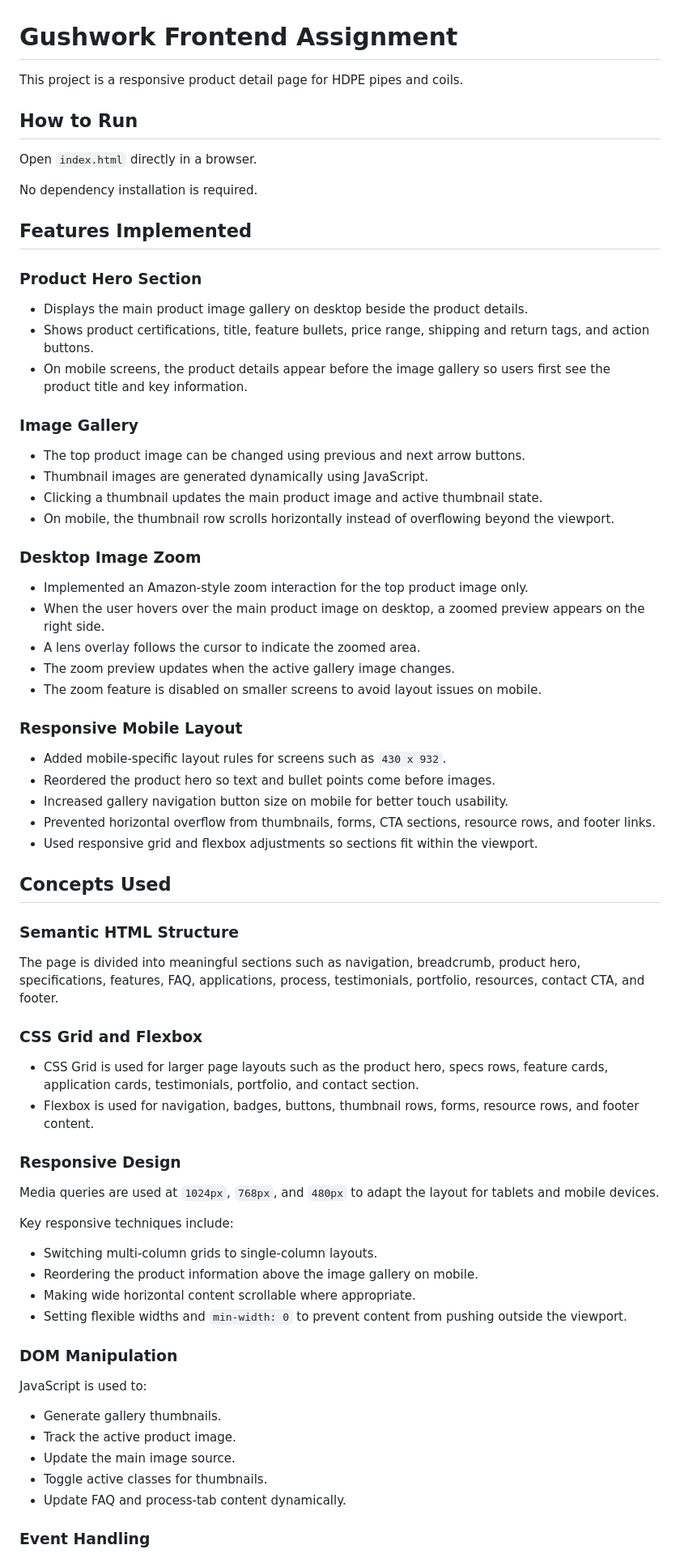
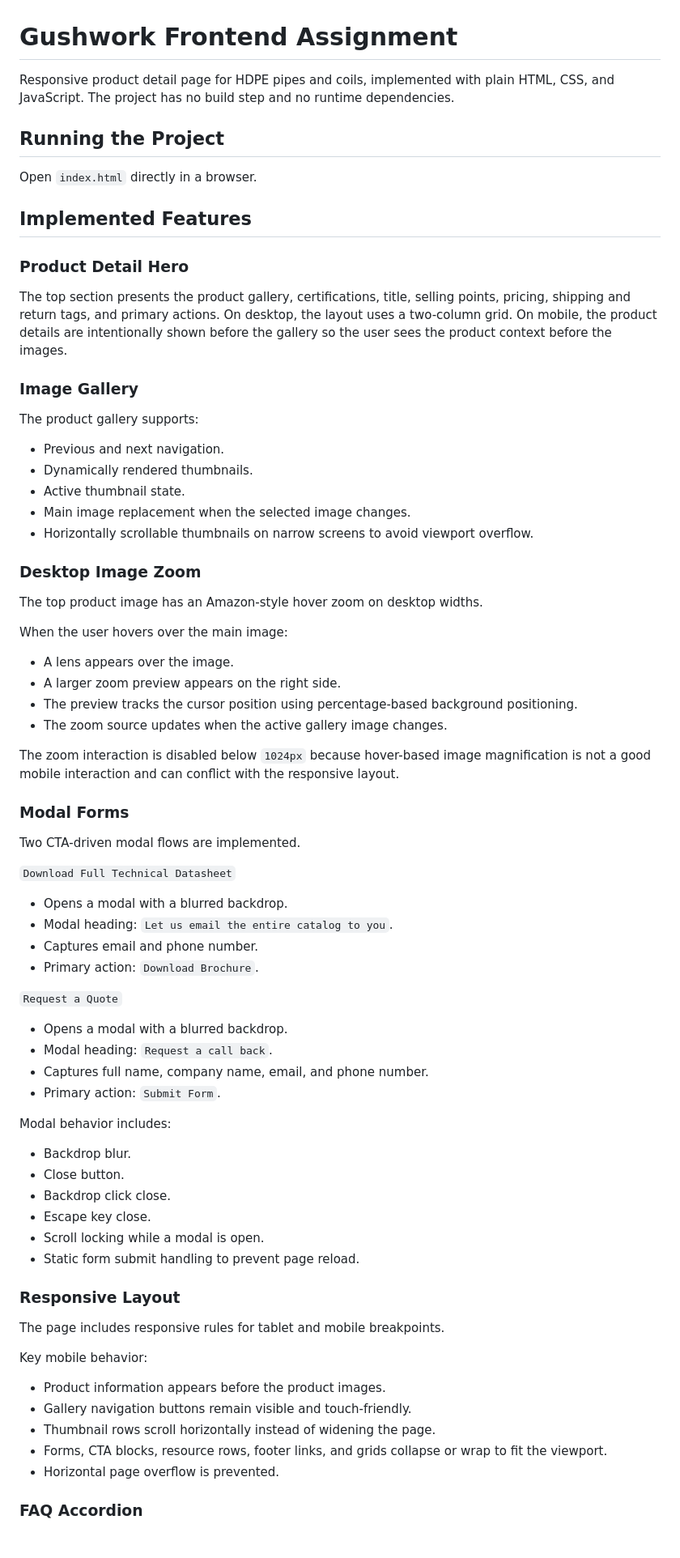
Before and after one commit to Vishesh1110/gushwork-frontend-assignment, a Markdown page: README.md, the part around one of its changes. Shown at 81% size. Drawn GitHub-style.

```diff
--- a/README.md
+++ b/README.md
@@ -1,76 +1,78 @@
 # Gushwork Frontend Assignment
 
-This project is a responsive product detail page for HDPE pipes and coils.
+Responsive product detail page for HDPE pipes and coils, implemented with plain HTML, CSS, and JavaScript. The project has no build step and no runtime dependencies.
 
-## How to Run
+## Running the Project
 
 Open `index.html` directly in a browser.
 
-No dependency installation is required.
+## Implemented Features
 
-## Features Implemented
+### Product Detail Hero
 
-### Product Hero Section
-
-- Displays the main product image gallery on desktop beside the product details.
-- Shows product certifications, title, feature bullets, price range, shipping and return tags, and action buttons.
-- On mobile screens, the product details appear before the image gallery so users first see the product title and key information.
+The top section presents the product gallery, certifications, title, selling points, pricing, shipping and return tags, and primary actions. On desktop, the layout uses a two-column grid. On mobile, the product details are intentionally shown before the gallery so the user sees the product context before the images.
 
 ### Image Gallery
 
-- The top product image can be changed using previous and next arrow buttons.
-- Thumbnail images are generated dynamically using JavaScript.
-- Clicking a thumbnail updates the main product image and active thumbnail state.
-- On mobile, the thumbnail row scrolls horizontally instead of overflowing beyond the viewport.
+The product gallery supports:
+
+- Previous and next navigation.
+- Dynamically rendered thumbnails.
+- Active thumbnail state.
+- Main image replacement when the selected image changes.
+- Horizontally scrollable thumbnails on narrow screens to avoid viewport overflow.
 
 ### Desktop Image Zoom
 
-- Implemented an Amazon-style zoom interaction for the top product image only.
-- When the user hovers over the main product image on desktop, a zoomed preview appears on the right side.
-- A lens overlay follows the cursor to indicate the zoomed area.
-- The zoom preview updates when the active gallery image changes.
-- The zoom feature is disabled on smaller screens to avoid layout issues on mobile.
+The top product image has an Amazon-style hover zoom on desktop widths.
 
-### Responsive Mobile Layout
+When the user hovers over the main image:
 
-- Added mobile-specific layout rules for screens such as `430 x 932`.
-- Reordered the product hero so text and bullet points come before images.
-- Increased gallery navigation button size on mobile for better touch usability.
-- Prevented horizontal overflow from thumbnails, forms, CTA sections, resource rows, and footer links.
-- Used responsive grid and flexbox adjustments so sections fit within the viewport.
+- A lens appears over the image.
+- A larger zoom preview appears on the right side.
+- The preview tracks the cursor position using percentage-based background positioning.
+- The zoom source updates when the active gallery image changes.
 
+The zoom interaction is disabled below `1024px` because hover-based image magnification is not a good mobile interaction and can conflict with the responsive layout.
 
-## Concepts Used
+### Modal Forms
 
-### Semantic HTML Structure
+Two CTA-driven modal flows are implemented.
 
-The page is divided into meaningful sections such as navigation, breadcrumb, product hero, specifications, features, FAQ, applications, process, testimonials, portfolio, resources, contact CTA, and footer.
+`Download Full Technical Datasheet`
 
-### CSS Grid and Flexbox
+- Opens a modal with a blurred backdrop.
+- Modal heading: `Let us email the entire catalog to you`.
+- Captures email and phone number.
+- Primary action: `Download Brochure`.
 
-- CSS Grid is used for larger page layouts such as the product hero, specs rows, feature cards, application cards, testimonials, portfolio, and contact section.
-- Flexbox is used for navigation, badges, buttons, thumbnail rows, forms, resource rows, and footer content.
+`Request a Quote`
 
-### Responsive Design
+- Opens a modal with a blurred backdrop.
+- Modal heading: `Request a call back`.
+- Captures full name, company name, email, and phone number.
+- Primary action: `Submit Form`.
 
-Media queries are used at `1024px`, `768px`, and `480px` to adapt the layout for tablets and mobile devices.
+Modal behavior includes:
 
-Key responsive techniques include:
+- Backdrop blur.
+- Close button.
+- Backdrop click close.
+- Escape key close.
+- Scroll locking while a modal is open.
+- Static form submit handling to prevent page reload.
 
-- Switching multi-column grids to single-column layouts.
-- Reordering the product information above the image gallery on mobile.
-- Making wide horizontal content scrollable where appropriate.
-- Setting flexible widths and `min-width: 0` to prevent content from pushing outside the viewport.
+### Responsive Layout
 
-### DOM Manipulation
+The page includes responsive rules for tablet and mobile breakpoints.
 
-JavaScript is used to:
+Key mobile behavior:
 
-- Generate gallery thumbnails.
-- Track the active product image.
-- Update the main image source.
-- Toggle active classes for thumbnails.
-- Update FAQ and process-tab content dynamically.
+- Product information appears before the product images.
+- Gallery navigation buttons remain visible and touch-friendly.
+- Thumbnail rows scroll horizontally instead of widening the page.
+- Forms, CTA blocks, resource rows, footer links, and grids collapse or wrap to fit the viewport.
+- Horizontal page overflow is prevented.
 
-### Event Handling
+### FAQ Accordion
 
```
Also changed, not shown: other parts of README.md (+67 -13 lines).
